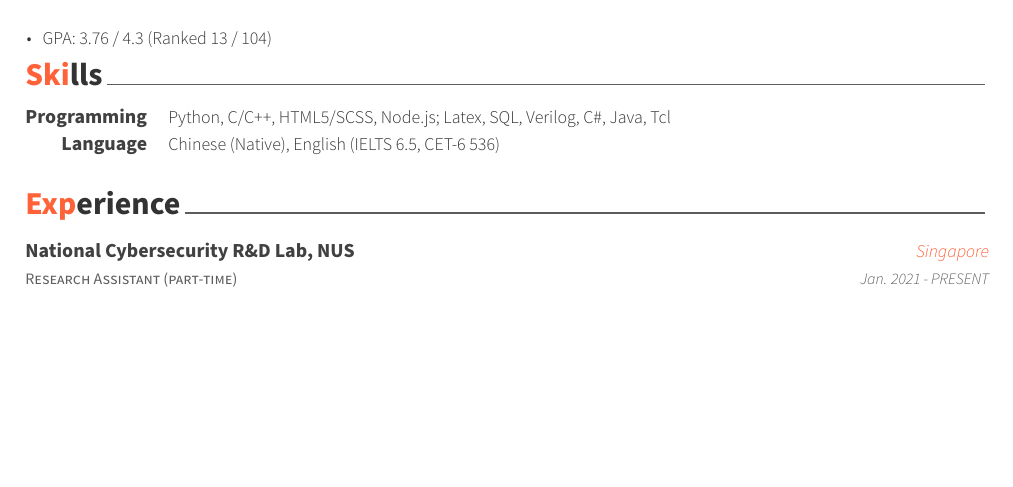
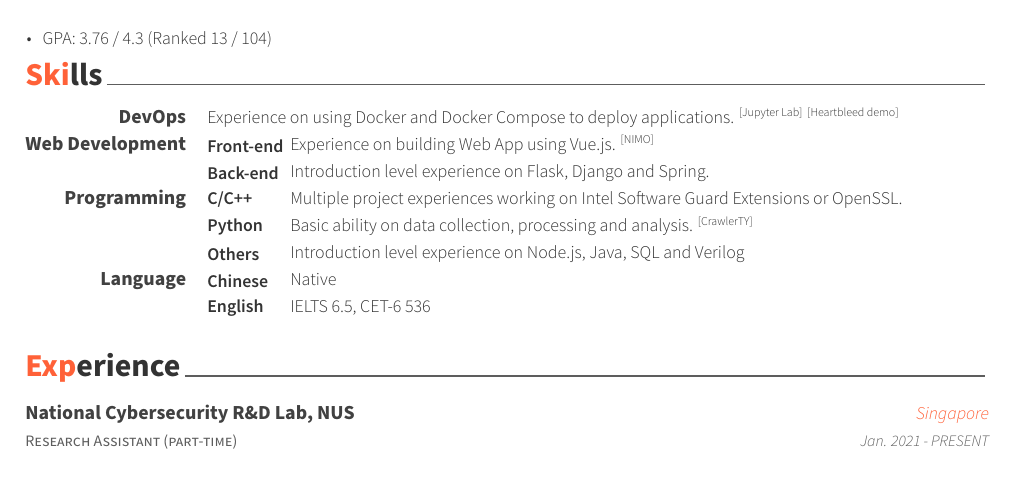
Before and after one commit to LuminousXLB/LuminousXLB.github.io, a LaTeX CV (cv/resume_cv.tex, which reads cv/cv-sections/02-skills.tex): part of page 1 of 2, cut so that both start at the same text, the shorter picture padded with empty space. Compiled offline with XeLaTeX.

Commit message:
update cv - skills

```diff
--- a/cv/cv-sections/02-skills.tex
+++ b/cv/cv-sections/02-skills.tex
@@ -7,42 +7,68 @@
 %----------------------------------------------------------------------------------------
 %	SECTION CONTENT
 %----------------------------------------------------------------------------------------
+\newcommand{\mylabel}[1]{\parbox{1.4cm}{\textbf{#1}}}
 
 \begin{cvskills}
 
     %------------------------------------------------
 
-    \cvskill
-    {Programming} % Category
-    {Python, C/C++, HTML5/SCSS, Node.js; Latex, SQL, Verilog, C\#, Java, Tcl} % Skills
+    \cvskill{DevOps}
+    {
+        Experience on using Docker and Docker Compose to deploy applications.
+        \textsuperscript{\href{https://github.com/LuminousXLB/jupyter-docker}{[Jupyter Lab]}}
+        \textsuperscript{\href{https://github.com/LuminousXLB/heartbleed-docker}{[Heartbleed demo]}}
+    }
+
 
     %------------------------------------------------
 
-    \cvskill
-    {Language} % Category
-    {Chinese (Native), English (IELTS 6.5, CET-6 536)} % Skills
+    \cvskill{Web Development}
+    {
+        \mylabel{Front-end}
+        Experience on building Web App using Vue.js.
+        \textsuperscript{\href{https://gitee.com/sjtunimo/oscope}{[NIMO]}}
+    }
+    \cvskill{}
+    {
+        \mylabel{Back-end}
+        Introduction level experience on Flask, Django and Spring.
+    }
 
     %------------------------------------------------
 
-    %  C/C++: Multiple project experiences working on Intel SGX or OpenSSL
-    %  Python: Web crawling and automated jobs by simulating HTTP requests; data cleansing and simple analysis
-    %  Familiar with Node.js, HTML/CSS and Java
-    %  Language: Chinese (Native), English (IELTS 6.5, CET-6 536)
+    \cvskill{Programming}{
+        \mylabel{C/C++}
+        Multiple project experiences working on Intel Software Guard Extensions or OpenSSL.
+    }
+    \cvskill{}{
+        \mylabel{Python}
+        Basic ability on data collection, processing and analysis.
+        \textsuperscript{\href{https://github.com/LuminousXLB/CrawlerTY}{[CrawlerTY]}}
+    }
+    % \cvskill{}{
+    %     \mylabel{Latex}
+    %     Skilled in writing documents based on existing templates.
+    %     \textsuperscript{\href{https://github.com/seed-labs/seedlabs-chinese/issues/5}{[SEED Labs Chinese]}}
+    % }
+    \cvskill{}{
+        \mylabel{Others}
+        Introduction level experience on Node.js, Java, SQL and Verilog
+    }
 
     %------------------------------------------------
 
-    % \cvskill
-    % {DevOps} % Category
-    % {AWS, Docker, Kubernetes, Rancher, Vagrant, Packer, Terraform, Jenkins, CircleCI} % Skills
+    \cvskill{Language}
+    {
+        \mylabel{Chinese}
+        Native
+    }
+    \cvskill{}
+    {
+        \mylabel{English}
+        IELTS 6.5, CET-6 536
+    }
 
-    % %---------------------------------------------------------
-    % \cvskill
-    % {Back-end} % Category
-    % {Koa, Express, Django, REST API} % Skills
-
-    % %---------------------------------------------------------
-    % \cvskill
-    % {Front-end} % Category
-    % {Hugo, Redux, React, HTML5, LESS, SASS} % Skills
+    %------------------------------------------------
 
 \end{cvskills}
```
Also changed, not shown: cv/cv-sections/00-premable.tex (+1 -0 lines), cv/resume_cv.pdf.
